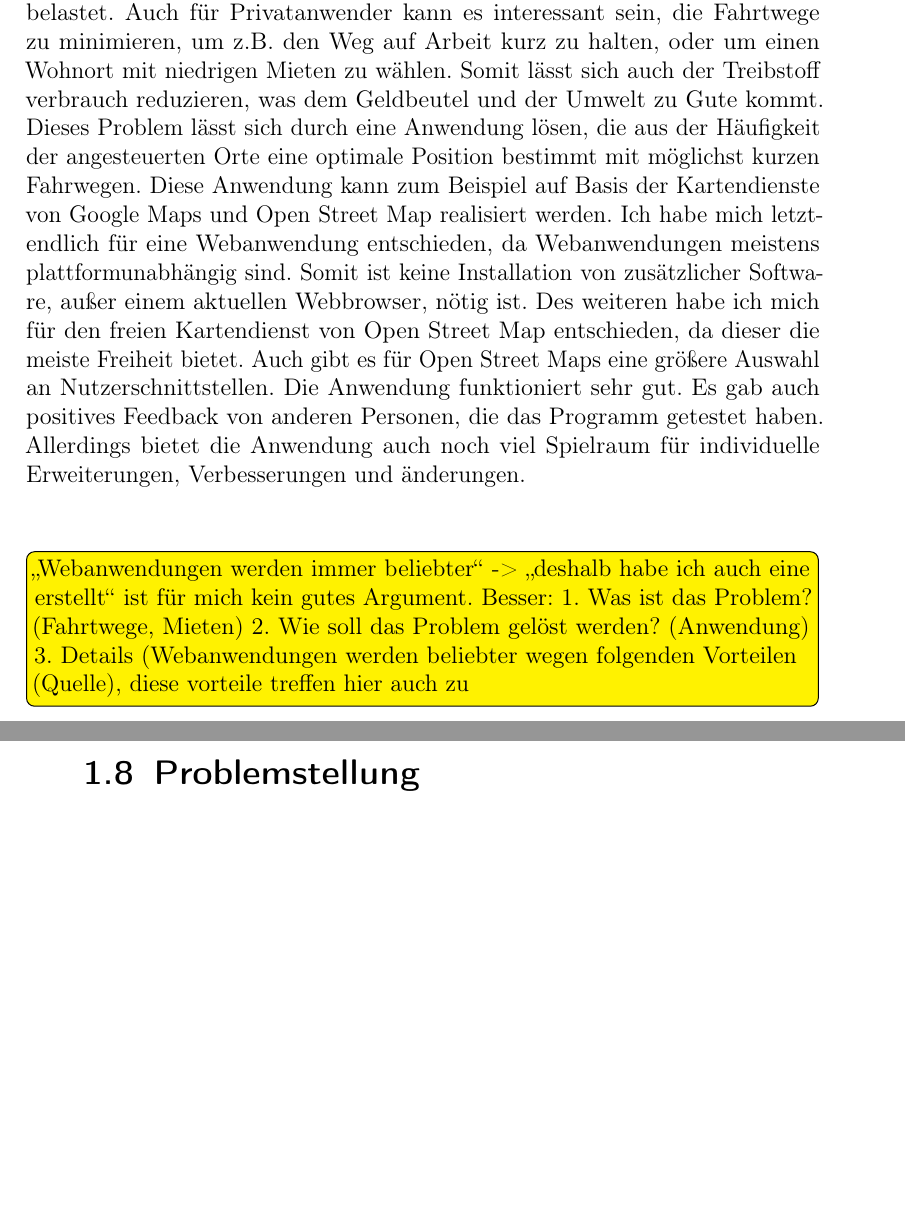
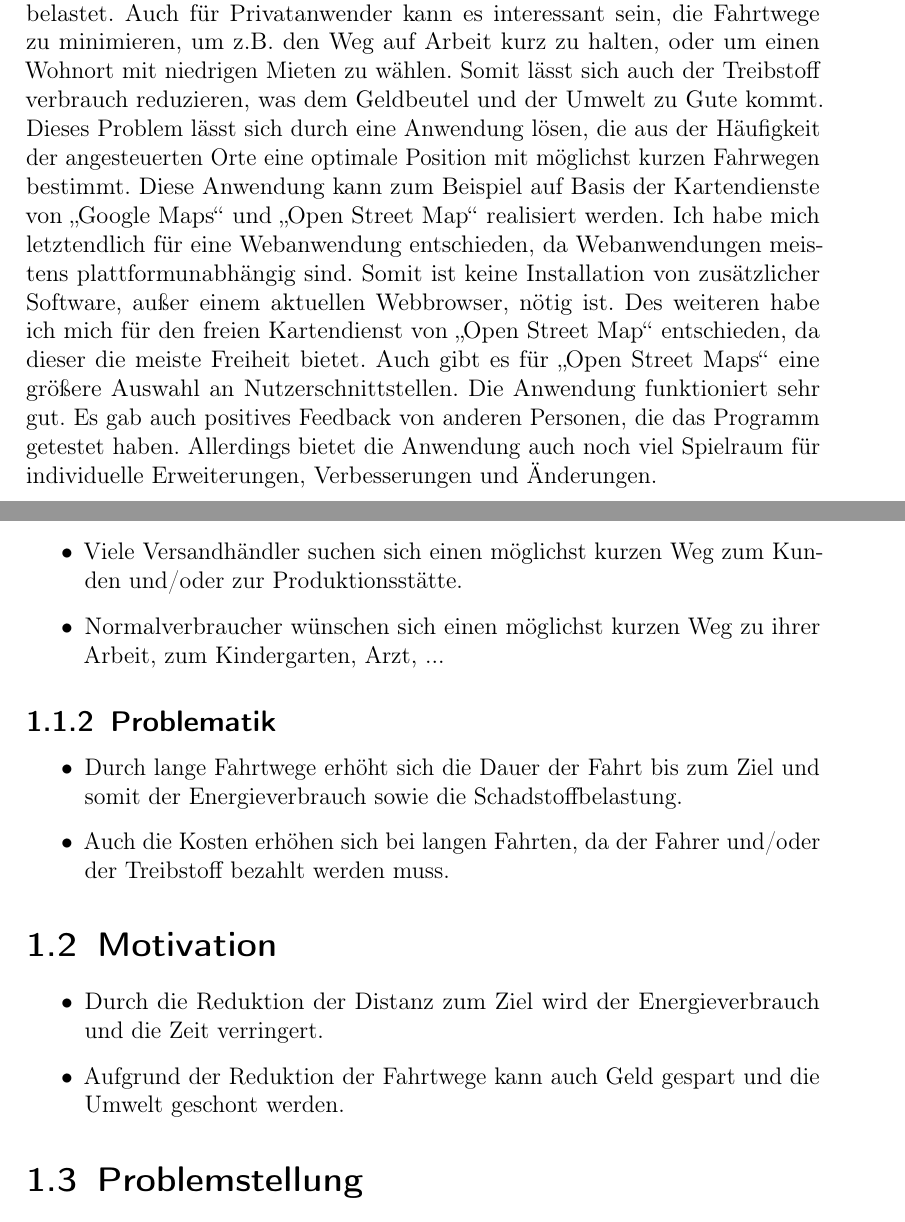
Before and after one commit to GERZAC1002/BeLL, a LaTeX thesis (bell.tex): two parts of pages 8 and 11 of 21 before the commit and two parts of pages 4 and 6 of 17 after it, joined at a grey line, cut so that both start at the same text, the shorter picture padded with empty space. Compiled offline with pdfLaTeX.

Commit message:
Changed Layout

```diff
--- a/bell.tex
+++ b/bell.tex
@@ -22,8 +22,8 @@
 \sisetup{decimalsymbol=comma}
 \usepackage{todonotes}% Für Anmerkungen
 \presetkeys{todonotes}{inline,backgroundcolor=yellow}{}
-\usepackage{csquotes}% Einfachere Anführungszeichen. Die Anführungszeichen scheinen aber noch die falsche Richtung zu haben. Mit \enquote{Mein Zitat} müsste es aber klappen.
-\MakeOuterQuote{"}% Erlaube das englische generelle Anführungszeichen " sowohl zum Öffnen als auch zum Schließen und auch für deutsche Zitierungen.
+\usepackage{csquotes}
+\MakeOuterQuote{"}
 \lstset{frame=tb,
   language=HTML,
   aboveskip=3mm,
@@ -59,6 +59,7 @@
 \setcounter{page}{1}
 \chapter*{Zusammenfassung}
 \addcontentsline{toc}{chapter}{Zusammenfassung}
+Durch den aufstrebenden Online-Versand-Handel, wie zum Beispiel durch Onlineversandapotheken, entstehen neue Probleme. Die Versandhändler benötigen Lagerhäuser für ihre Waren und die Fahrtwege vom Lager zum Kunden sollten möglichst minimal gehalten werden, um Zeit und Geld zu sparen. Durch die Verkürzung der Fahrwege wird auch die Gesundheit und die Natur weniger belastet. Auch für Privatanwender kann es interessant sein, die Fahrtwege zu minimieren, um z.B. den Weg auf Arbeit kurz zu halten, oder um einen Wohnort mit niedrigen Mieten zu wählen. Somit lässt sich auch der Treibstoff verbrauch reduzieren, was dem Geldbeutel und der Umwelt zu Gute kommt. Dieses Problem lässt sich durch eine Anwendung lösen, die aus der Häufigkeit der angesteuerten Orte eine optimale Position mit möglichst kurzen Fahrwegen bestimmt. Diese Anwendung kann zum Beispiel auf Basis der Kartendienste von "Google Maps" und "Open Street Map" realisiert werden. Ich habe mich letztendlich für eine Webanwendung entschieden, da Webanwendungen meistens plattformunabhängig sind. Somit ist keine Installation von zusätzlicher Software, außer einem aktuellen Webbrowser, nötig ist. Des weiteren habe ich mich für den freien Kartendienst von "Open Street Map" entschieden, da dieser die meiste Freiheit bietet. Auch gibt es für "Open Street Maps" eine größere Auswahl an Nutzerschnittstellen. Die Anwendung funktioniert sehr gut. Es gab auch positives Feedback von anderen Personen, die das Programm getestet haben. Allerdings bietet die Anwendung auch noch viel Spielraum für individuelle Erweiterungen, Verbesserungen und Änderungen.
 \chapter*{Abkürzungsverzeichnis}
 \addcontentsline{toc}{chapter}{Abkürzungsverzeichnis}
 \begin{tabularx}{\textwidth}{lX}
@@ -88,30 +84,17 @@ sparen. Durch die Verkürzung der Fahrwege wird auch die Gesundheit
-und die Natur weniger belastet. Auch für Privatanwender kann es
-interessant sein, die Fahrtwege zu minimieren, um z.B. den Weg auf
-Arbeit kurz zu halten, oder um einen Wohnort mit niedrigen Mieten zu
-wählen. Somit lässt sich auch der Treibstoff verbrauch reduzieren, was
-dem Geldbeutel und der Umwelt zu Gute kommt. Dieses Problem lässt
-sich durch eine Anwendung lösen, die aus der Häufigkeit der
-angesteuerten Orte eine optimale Position bestimmt mit möglichst kurzen
-Fahrwegen. Diese Anwendung kann zum Beispiel auf Basis der
-Kartendienste von Google Maps und Open Street Map realisiert
-werden. Ich habe mich letztendlich für eine Webanwendung entschieden,
-da Webanwendungen meistens plattformunabhängig sind. Somit ist keine
-Installation von zusätzlicher Software, außer einem aktuellen Webbrowser,
-nötig ist. Des weiteren habe ich mich für den freien Kartendienst von
-Open Street Map entschieden, da dieser die meiste Freiheit bietet. Auch
-gibt es für Open Street Maps eine größere Auswahl an
-Nutzerschnittstellen. Die Anwendung funktioniert sehr gut. Es gab auch
-positives Feedback von anderen Personen, die das Programm getestet
-haben. Allerdings bietet die Anwendung auch noch viel Spielraum für
-individuelle Erweiterungen, Verbesserungen und änderungen.
-
-\todo{"Webanwendungen werden immer beliebter" -> "deshalb habe ich auch eine erstellt" ist für mich kein gutes Argument. Besser:
-1. Was ist das Problem? (Fahrtwege, Mieten)
-2. Wie soll das Problem gelöst werden? (Anwendung)
-3. Details (Webanwendungen werden beliebter wegen folgenden Vorteilen (Quelle), diese vorteile treffen hier auch zu
-}
 \section{Gegenstand und Motivation}
 \subsection{Gegenstand}
+\begin{itemize}
+\item Viele Versandhändler suchen sich einen möglichst kurzen Weg zum Kunden und/oder zur Produktionsstätte.
+\item Normalverbraucher wünschen sich einen möglichst kurzen Weg zu ihrer Arbeit, zum Kindergarten, Arzt, ...
+\end{itemize}
 \subsection{Problematik}
+\begin{itemize}
+\item Durch lange Fahrtwege erhöht sich die Dauer der Fahrt bis zum Ziel und somit der Energieverbrauch sowie die Schadstoffbelastung.
+\item Auch die Kosten erhöhen sich bei langen Fahrten, da der Fahrer und/oder der Treibstoff bezahlt werden muss.
+\end{itemize}
 \section{Motivation}
+\begin{itemize}
+\item Durch die Reduktion der Distanz zum Ziel wird der Energieverbrauch und die Zeit verringert.
+\item Aufgrund der Reduktion der Fahrtwege kann auch Geld gespart und die Umwelt geschont werden.
+\end{itemize}
 \section{Problemstellung}
@@ -128,5 +117,3 @@ Wenn andere Programmiersprache, auch da kurz schreiben warum.
 Die WIGeoGIS\footnote{\url{https://www.wigeogis.com} [02.04.2019 10:58]} Softwareerstellungs- und Handelsgesellschaft m.b.H. bietet verschiedene Services für Kunden aus dem Industriesektor an, unter anderem WebGIS zur Datenanalyse, die über verschiedene Schnittstellen eingebunden werden können, auf digitalen Landkarten.
 Auch bieten sie eine kostenpflichtige Erweiterung des OpenSource Programms QGIS an, um Kunden Daten zur Marktlage oder Bevölkerung zur Verfügung zu stellen.
 Das als Opensource verfügbare Programm QGIS ist für Laien recht unübersichtlich und überfordert durch zu großen Funktionsumfang. Bei der Anwendung handelt es sich auch nicht um eine Webanwendung, wodurch der Nutzer zusätzlich Software herunterladen muss.
-\cleardoublepage
-\section {Problemstellung}
```
Also changed, not shown: bell.pdf, bell.tex (20 more changed lines), 1 other file.
